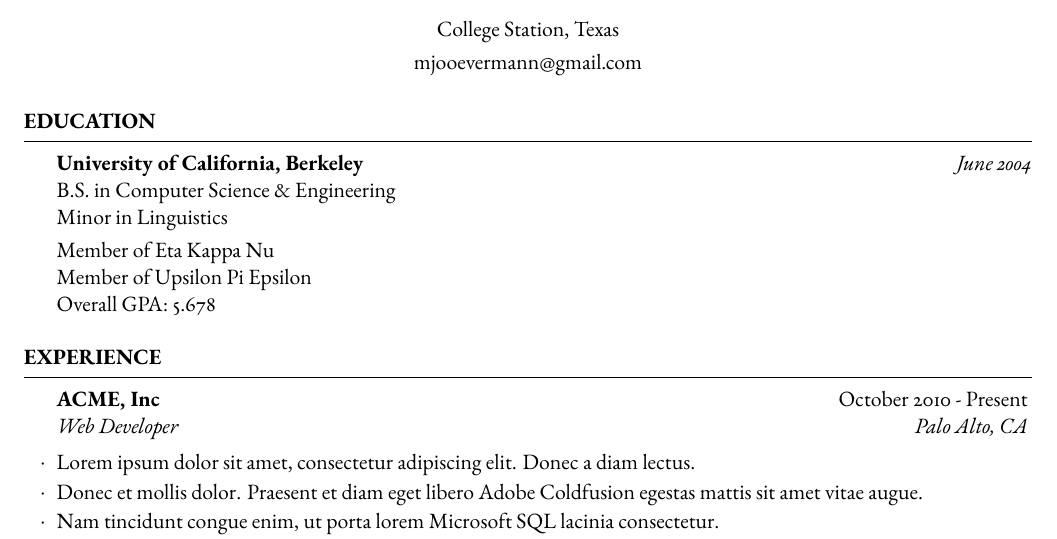
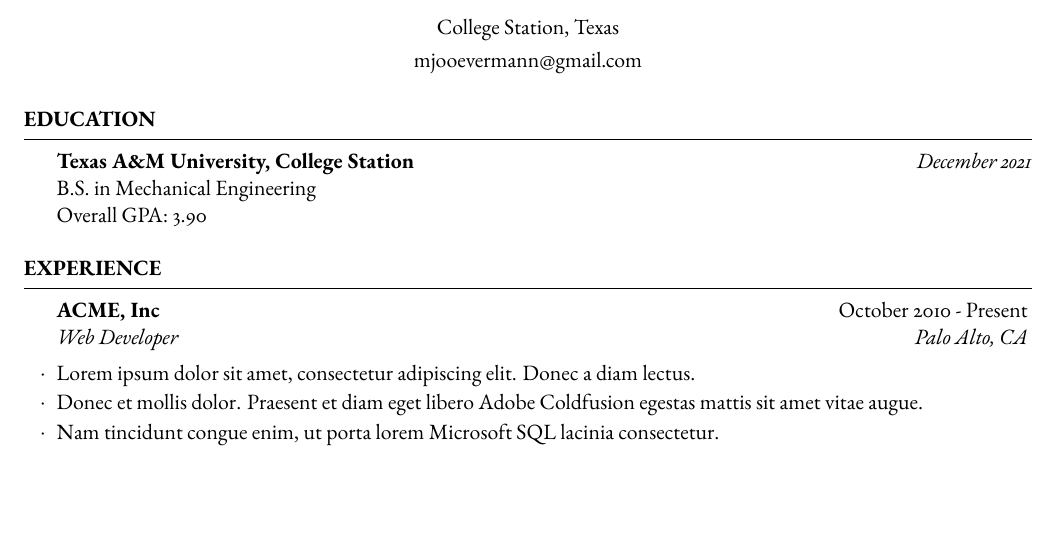
Before and after one commit to mjoo-man/auto_updating_cv, a LaTeX CV (cv.tex): part of page 1 of 2, cut so that both start at the same text, the shorter picture padded with empty space. Compiled offline with XeLaTeX.

Commit message:
actually filling out the cv

```diff
--- a/cv.tex
+++ b/cv.tex
@@ -54,12 +54,12 @@
 %----------------------------------------------------------------------------------------
 \begin{rSection}{Education}
 
-	\textbf{University of California, Berkeley} \hfill \textit{June 2004} \\
-	B.S. in Computer Science \& Engineering \\
-	Minor in Linguistics \smallskip \\
-	Member of Eta Kappa Nu \\
-	Member of Upsilon Pi Epsilon \\
-	Overall GPA: 5.678
+	\textbf{Texas A\&M University, College Station} \hfill \textit{December 2021} \\
+	B.S. in Mechanical Engineering \\
+	% Minor in Linguistics \smallskip \\
+	% Member of Eta Kappa Nu \\
+	% Member of Upsilon Pi Epsilon \\
+	Overall GPA: 3.90
 
 \end{rSection}
 
```
Also changed, not shown: cv.pdf.
